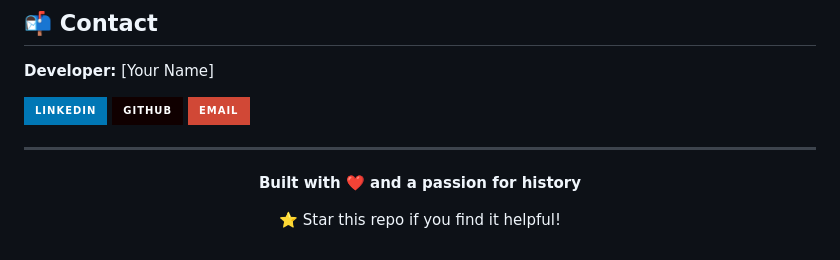
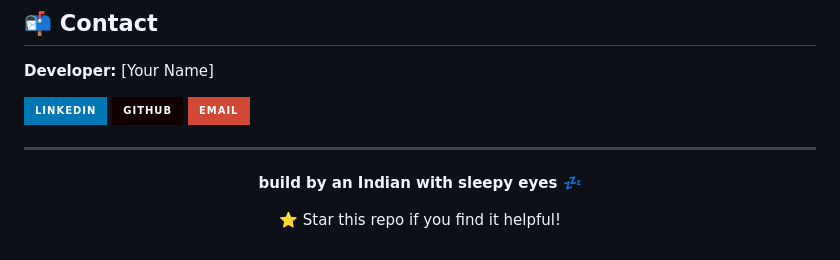
Before and after one commit to Arnavmishra142/Chronos-, a Markdown page: README.md, the part around the change. Rendered like a GitHub page; badges without logos.

```diff
--- a/README.md
+++ b/README.md
@@ -277,7 +277,7 @@ This project is licensed under the MIT License - see the [LICENSE](LICENSE) file
 ---
 
 <p align="center">
-  <strong>Built with ❤️ and a passion for history</strong>
+  <strong>build by an Indian with sleepy eyes 💤
 </p>
 
 <p align="center">
```
